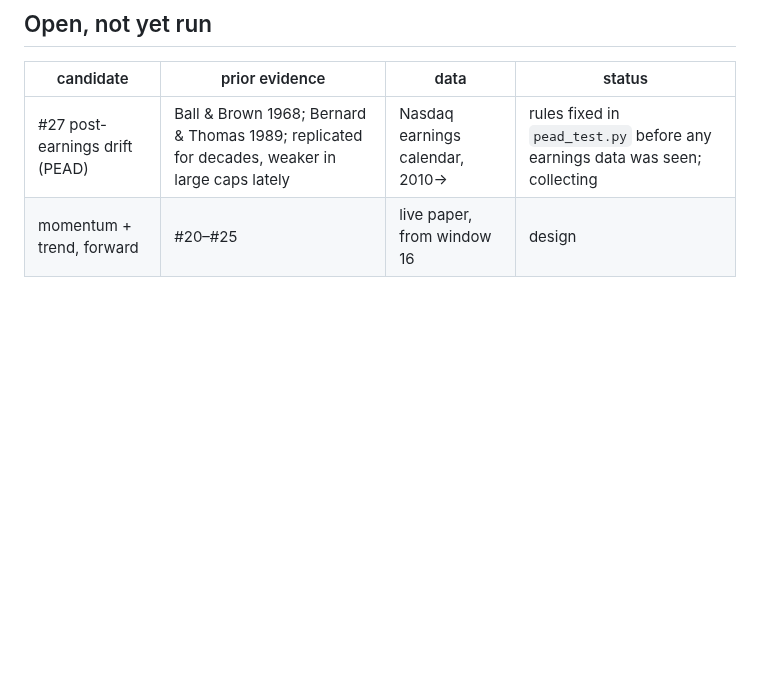
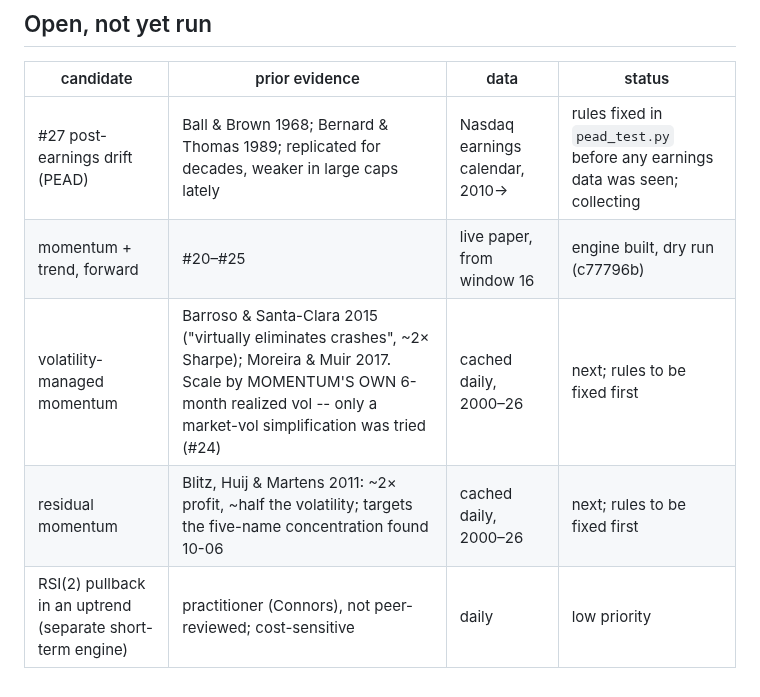
Before and after one commit to SDavidJake907/-quant-desk, a Markdown page: TRIALS.md, the part around the change. GitHub-like rendering; blank space fills up the shorter version.

Commit message:
docs: queue volatility-managed and residual momentum, RSI(2) engine (TRIALS.md)
Co-Authored-By: Claude Opus 5.5 <noreply@anthropic.com>

```diff
--- a/TRIALS.md
+++ b/TRIALS.md
@@ -78,4 +78,7 @@ data.
 | candidate | prior evidence | data | status |
 |---|---|---|---|
 | #27 post-earnings drift (PEAD) | Ball & Brown 1968; Bernard & Thomas 1989; replicated for decades, weaker in large caps lately | Nasdaq earnings calendar, 2010→ | rules fixed in `pead_test.py` before any earnings data was seen; collecting |
-| momentum + trend, forward | #20–#25 | live paper, from window 16 | design |
+| momentum + trend, forward | #20–#25 | live paper, from window 16 | engine built, dry run (c77796b) |
+| volatility-managed momentum | Barroso & Santa-Clara 2015 ("virtually eliminates crashes", ~2× Sharpe); Moreira & Muir 2017. Scale by MOMENTUM'S OWN 6-month realized vol -- only a market-vol simplification was tried (#24) | cached daily, 2000–26 | next; rules to be fixed first |
+| residual momentum | Blitz, Huij & Martens 2011: ~2× profit, ~half the volatility; targets the five-name concentration found 10-06 | cached daily, 2000–26 | next; rules to be fixed first |
+| RSI(2) pullback in an uptrend (separate short-term engine) | practitioner (Connors), not peer-reviewed; cost-sensitive | daily | low priority |
```
